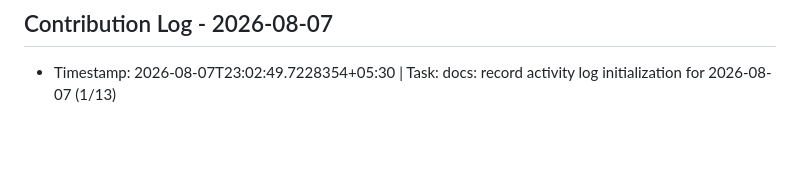
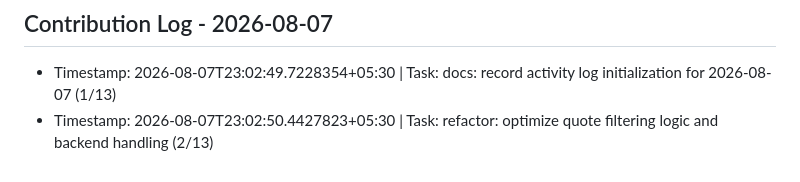
Before and after one commit to ashutosh096/Quote-flask, a Markdown page: CONTRIBUTIONS.md, the part around the change. Rendered like a GitHub page; blank space fills up the shorter version.

Commit message:
refactor: optimize quote filtering logic and backend handling (2/13)

```diff
--- a/CONTRIBUTIONS.md
+++ b/CONTRIBUTIONS.md
@@ -32,3 +32,4 @@
 ## Contribution Log - 2026-08-07
 
 - Timestamp: 2026-08-07T23:02:49.7228354+05:30 | Task: docs: record activity log initialization for 2026-08-07 (1/13)
+- Timestamp: 2026-08-07T23:02:50.4427823+05:30 | Task: refactor: optimize quote filtering logic and backend handling (2/13)
```
